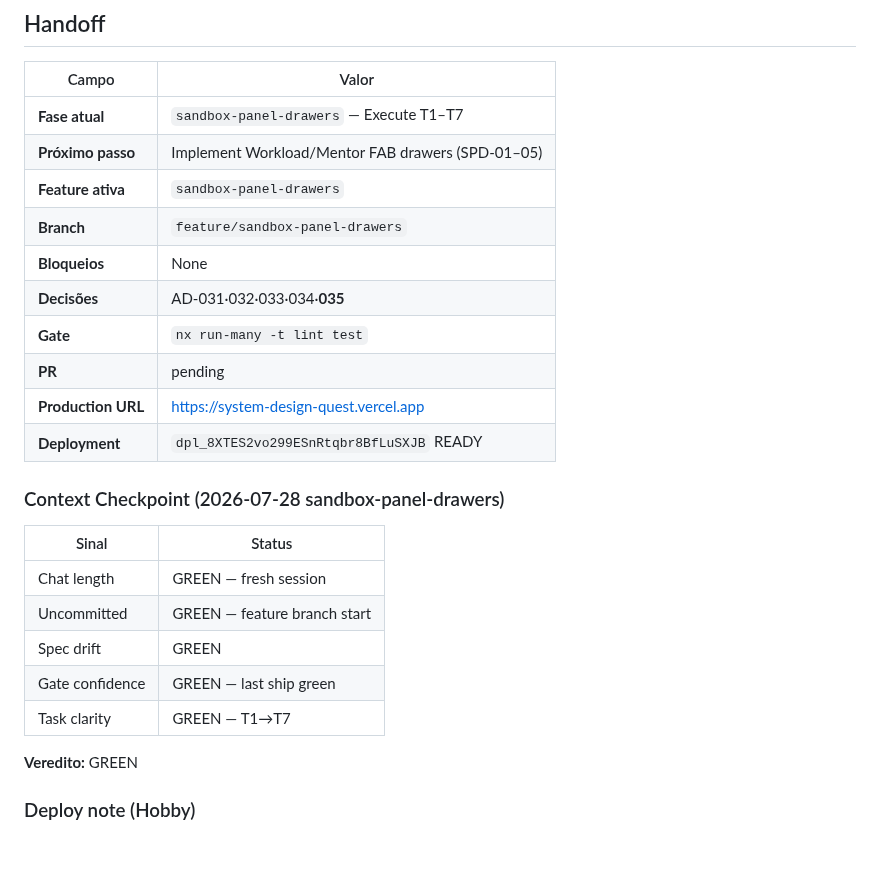
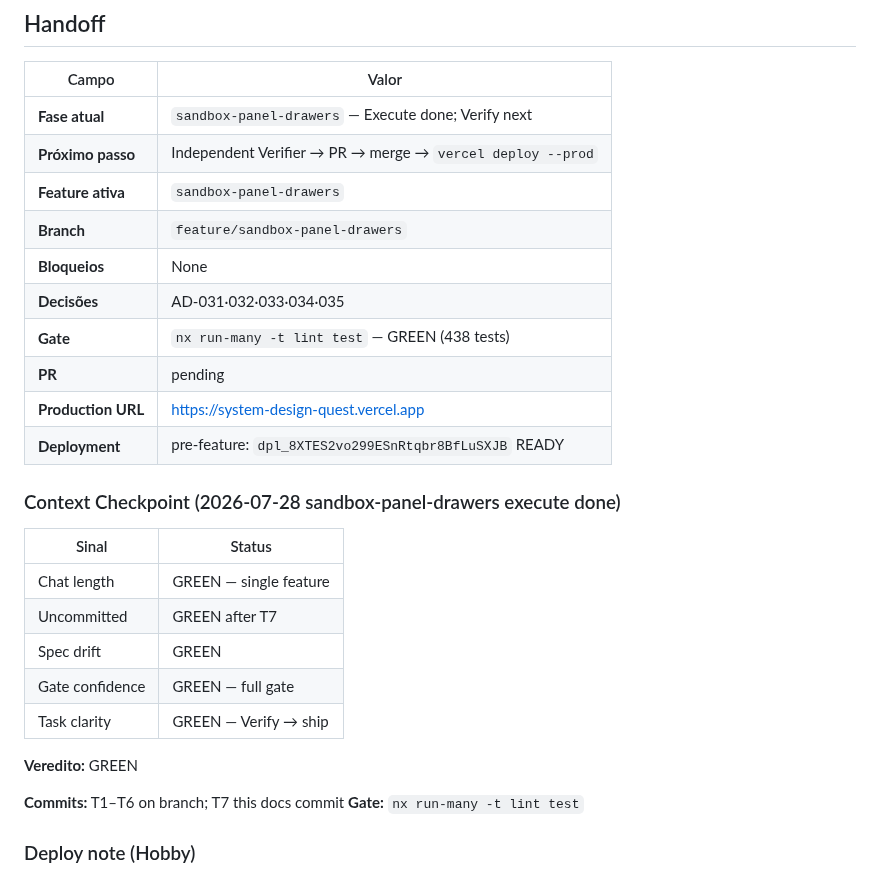
Before and after one commit to IEwerthonDev/system-design-quest, a Markdown page: .specs/STATE.md, the part around the change. Drawn GitHub-style; blank space fills up the shorter version.

Commit message:
docs(STATE): sandbox-panel-drawers ready for verify
Co-authored-by: Cursor <cursoragent@cursor.com>

```diff
--- a/.specs/STATE.md
+++ b/.specs/STATE.md
@@ -22,28 +22,31 @@ Jogo educativo no browser para aprender System Design desenhando arquiteturas em
 
 | Campo | Valor |
 | ----- | ----- |
-| **Fase atual** | `sandbox-panel-drawers` — Execute T1–T7 |
-| **Próximo passo** | Implement Workload/Mentor FAB drawers (SPD-01–05) |
+| **Fase atual** | `sandbox-panel-drawers` — Execute done; Verify next |
+| **Próximo passo** | Independent Verifier → PR → merge → `vercel deploy --prod` |
 | **Feature ativa** | `sandbox-panel-drawers` |
 | **Branch** | `feature/sandbox-panel-drawers` |
 | **Bloqueios** | None |
-| **Decisões** | AD-031·032·033·034·**035** |
-| **Gate** | `nx run-many -t lint test` |
+| **Decisões** | AD-031·032·033·034·035 |
+| **Gate** | `nx run-many -t lint test` — GREEN (438 tests) |
 | **PR** | pending |
 | **Production URL** | https://system-design-quest.vercel.app |
-| **Deployment** | `dpl_8XTES2vo299ESnRtqbr8BfLuSXJB` READY |
+| **Deployment** | pre-feature: `dpl_8XTES2vo299ESnRtqbr8BfLuSXJB` READY |
 
-### Context Checkpoint (2026-07-28 sandbox-panel-drawers)
+### Context Checkpoint (2026-07-28 sandbox-panel-drawers execute done)
 
 | Sinal | Status |
 | ----- | ------ |
-| Chat length | GREEN — fresh session |
-| Uncommitted | GREEN — feature branch start |
+| Chat length | GREEN — single feature |
+| Uncommitted | GREEN after T7 |
 | Spec drift | GREEN |
-| Gate confidence | GREEN — last ship green |
-| Task clarity | GREEN — T1→T7 |
+| Gate confidence | GREEN — full gate |
+| Task clarity | GREEN — Verify → ship |
 
 **Veredito:** GREEN
+
+**Commits:** T1–T6 on branch; T7 this docs commit
+**Gate:** `nx run-many -t lint test`
 
 ### Deploy note (Hobby)
 
```
